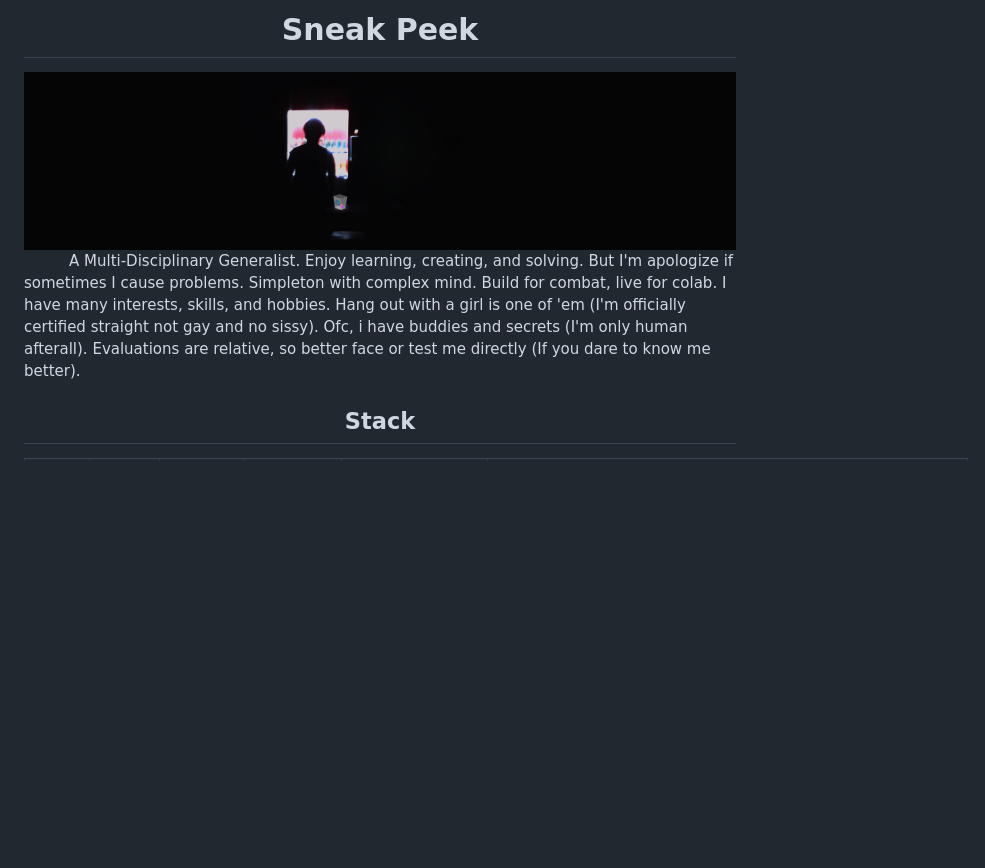
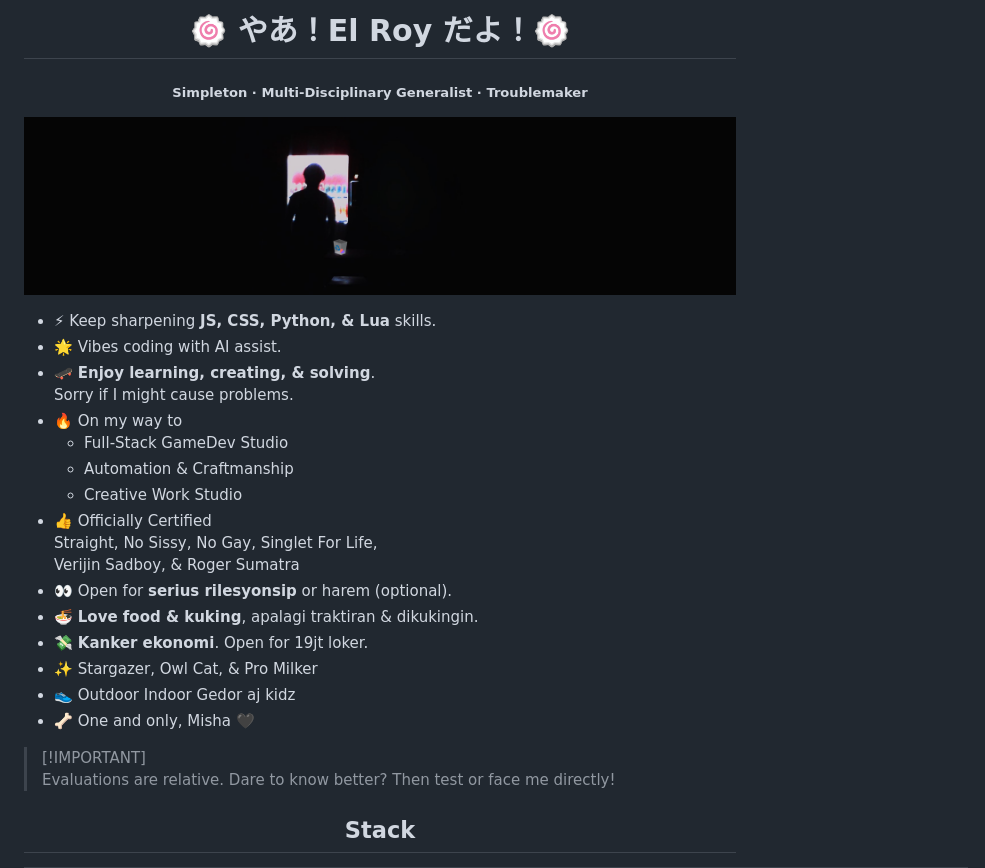
Before and after one commit to el-ang/el-ang, a Markdown page: README.md, the part around the change printed below. GitHub-like rendering; blank space fills up the shorter version.

```diff
--- a/README.md
+++ b/README.md
@@ -1,6 +1,23 @@
-<h1 align="center">Sneak Peek</h1>
+<h1 align="center">🍥 やあ！El Roy だよ！🍥</h1>
+<h5 align="center">Simpleton · Multi-Disciplinary Generalist · Troublemaker</h5>
 
 [![NULL](null.png)]()
-&emsp;&emsp;&emsp;A Multi-Disciplinary Generalist. Enjoy learning, creating, and solving. But I'm apologize if sometimes I cause problems. Simpleton with complex mind. Build for combat, live for colab. I have many interests, skills, and hobbies. Hang out with a girl is one of 'em (I'm officially certified straight not gay and no sissy). Ofc, i have buddies and secrets (I'm only human afterall). Evaluations are relative, so better face or test me directly (If you dare to know me better).
+- ⚡ Keep sharpening **JS, CSS, Python, & Lua** skills.
+- 🌟 Vibes coding with AI assist.
+- 🛹 **Enjoy learning, creating, & solving**.<br>Sorry if I might cause problems.
+- 🔥 On my way to
+    - Full-Stack GameDev Studio
+    - Automation & Craftmanship
+    - Creative Work Studio
+- 👍 Officially Certified<br>Straight, No Sissy, No Gay, Singlet For Life,<br>Verijin Sadboy, & Roger Sumatra
+- 👀 Open for **serius rilesyonsip** or harem (optional).
+- 🍜 **Love food & kuking**, apalagi traktiran & dikukingin.
+- 💸 **Kanker ekonomi**. Open for 19jt loker.
+- ✨ Stargazer, Owl Cat, & Pro Milker
+- 👟 Outdoor Indoor Gedor aj kidz
+- 🦴 One and only, Misha 🖤
+
+> [!IMPORTANT]\
+> Evaluations are relative. Dare to know better? Then test or face me directly!
 
 <h2 align="center">Stack</h2>
```
Also changed, not shown: other parts of README.md (+5 -20 lines).
